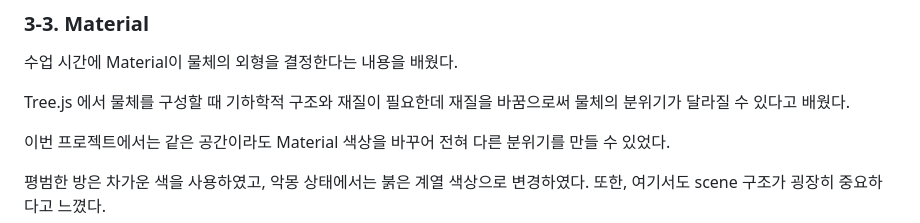
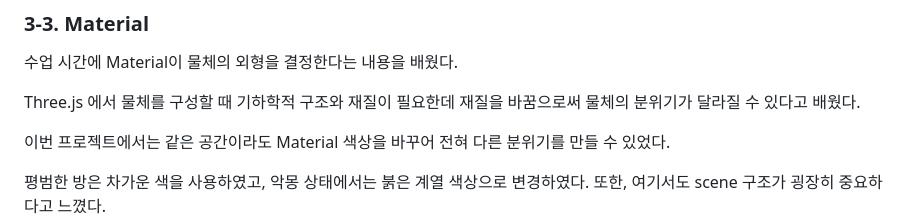
Before and after one commit to 2024603039/dream-walker, a Markdown page: REPORT.md, the part around the change. Rendered like a GitHub page.

```diff
--- a/REPORT.md
+++ b/REPORT.md
@@ -169,7 +169,7 @@ Three.js의 물체들의 부모-자식 관계를 나타낸 Scene 구조를 사
 
 수업 시간에 Material이 물체의 외형을 결정한다는 내용을 배웠다.
 
-Tree.js 에서 물체를 구성할 때 기하학적 구조와 재질이 필요한데 재질을 바꿈으로써 물체의 분위기가 달라질 수 있다고 배웠다.
+Three.js 에서 물체를 구성할 때 기하학적 구조와 재질이 필요한데 재질을 바꿈으로써 물체의 분위기가 달라질 수 있다고 배웠다.
 
 이번 프로젝트에서는 같은 공간이라도 Material 색상을 바꾸어 전혀 다른 분위기를 만들 수 있었다.
 
```
